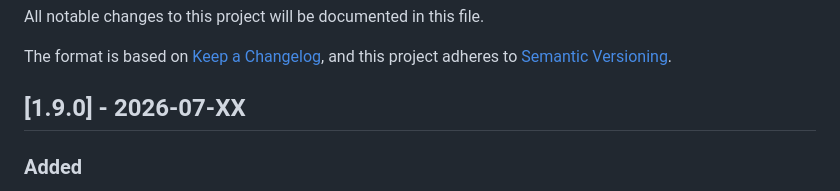
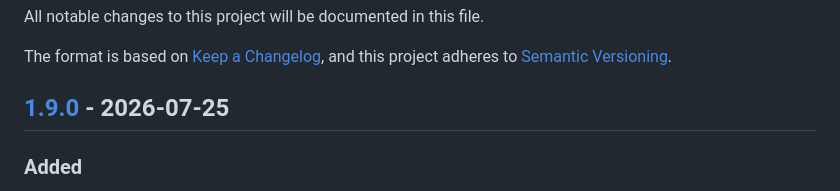
Before and after one commit to acm-udayton/ACM-Meeting-Records, a Markdown page: docs/CHANGELOG.md, the part around one of its changes. Drawn GitHub-style.

Commit message:
Revise changelog for release v1.9.0

```diff
--- a/docs/CHANGELOG.md
+++ b/docs/CHANGELOG.md
@@ -5,7 +5,7 @@ All notable changes to this project will be documented in this file.
 The format is based on [Keep a Changelog](https://keepachangelog.com/en/1.1.0/),
 and this project adheres to [Semantic Versioning](https://semver.org/spec/v2.0.0.html).
 
-## [1.9.0] - 2026-07-XX
+## [1.9.0] - 2026-07-25
 
 ### Added
 - Create unit testing system with GitHub Actions workflow for automated testing and coverage minimum of 80%.
```
Also changed, not shown: other parts of docs/CHANGELOG.md (+1 -0 lines).
